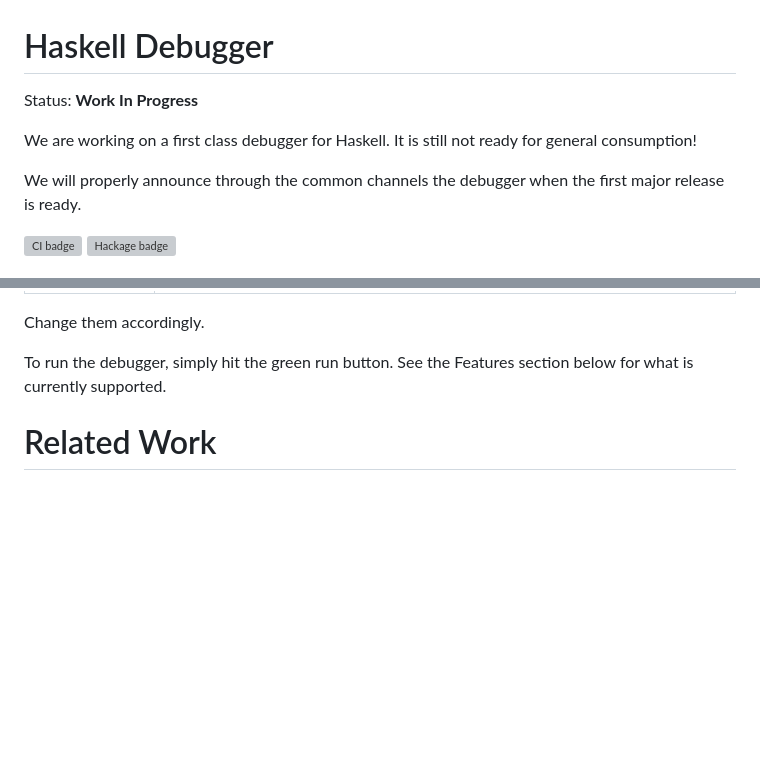
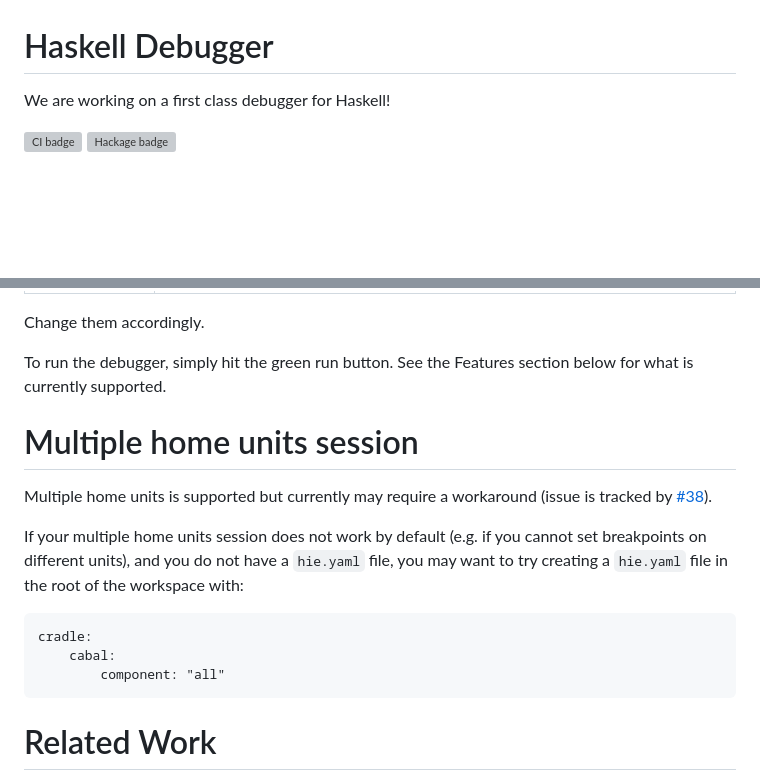
Before and after one commit to well-typed/haskell-debugger, a Markdown page: README.md, 2 parts joined by grey strips. GitHub-like rendering; blank space fills up the shorter version; grey boxes are pictures that could not be loaded.

Commit message:
Update README
Fixes #100

````diff
--- a/README.md
+++ b/README.md
@@ -1,12 +1,6 @@
 # Haskell Debugger
 
-Status: **Work In Progress**
-
-We are working on a first class debugger for Haskell.
-It is still not ready for general consumption!
-
-We will properly announce through the common channels the debugger when the
-first major release is ready.
+We are working on a first class debugger for Haskell!
 
 ![CI badge](https://github.com/well-typed/haskell-debugger/actions/workflows/debugger.yaml/badge.svg) ![Hackage badge](https://img.shields.io/hackage/v/haskell-debugger.svg)
 
@@ -55,6 +49,20 @@ Change them accordingly.
 
 To run the debugger, simply hit the green run button.
 See the Features section below for what is currently supported.
+
+# Multiple home units session
+
+Multiple home units is supported but currently may require a workaround (issue is tracked by [#38](https://github.com/well-typed/haskell-debugger/issues/38)).
+
+If your multiple home units session does not work by default (e.g. if you
+cannot set breakpoints on different units), and you do not have a `hie.yaml`
+file, you may want to try creating a `hie.yaml` file in the root of the
+workspace with:
+```
+cradle:
+    cabal:
+        component: "all"
+```
 
 # Related Work
 
````
